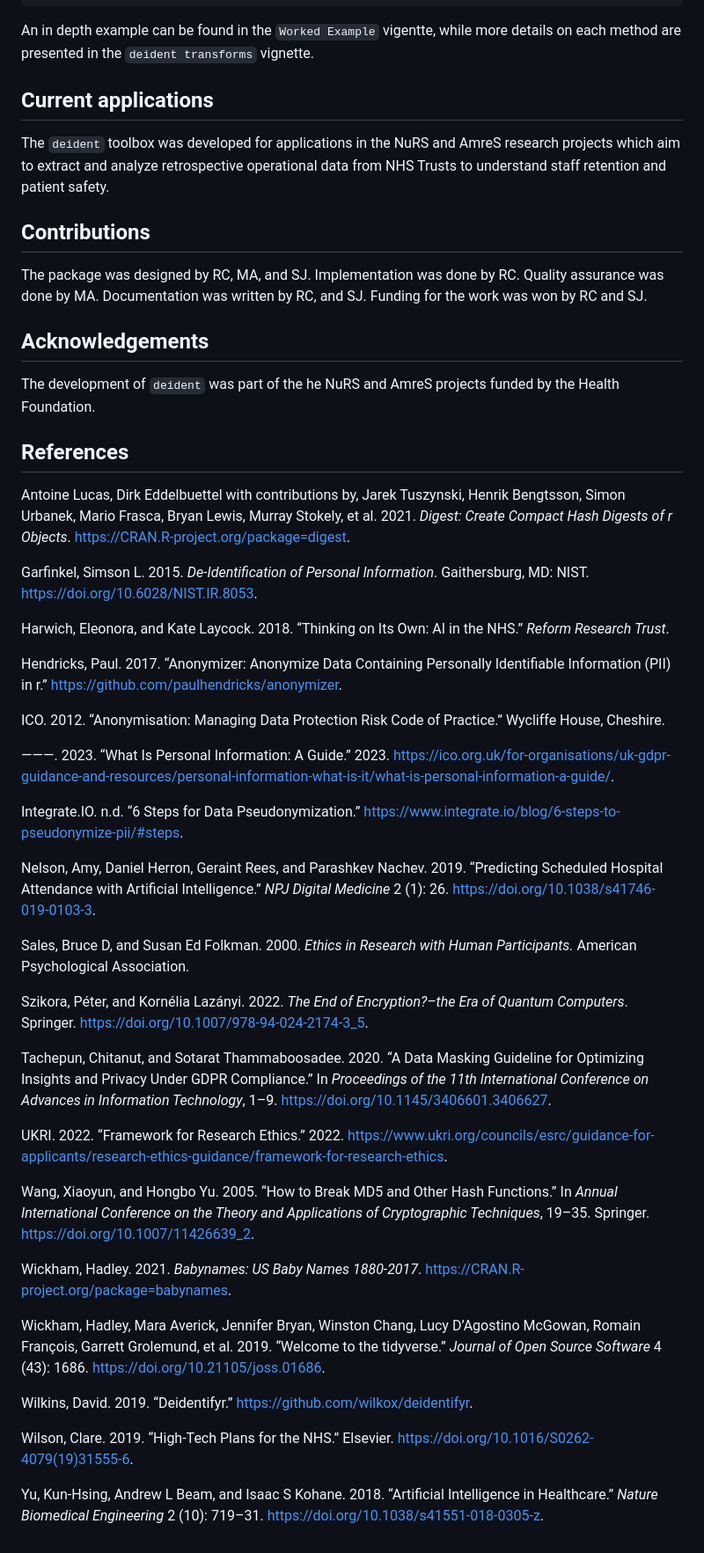
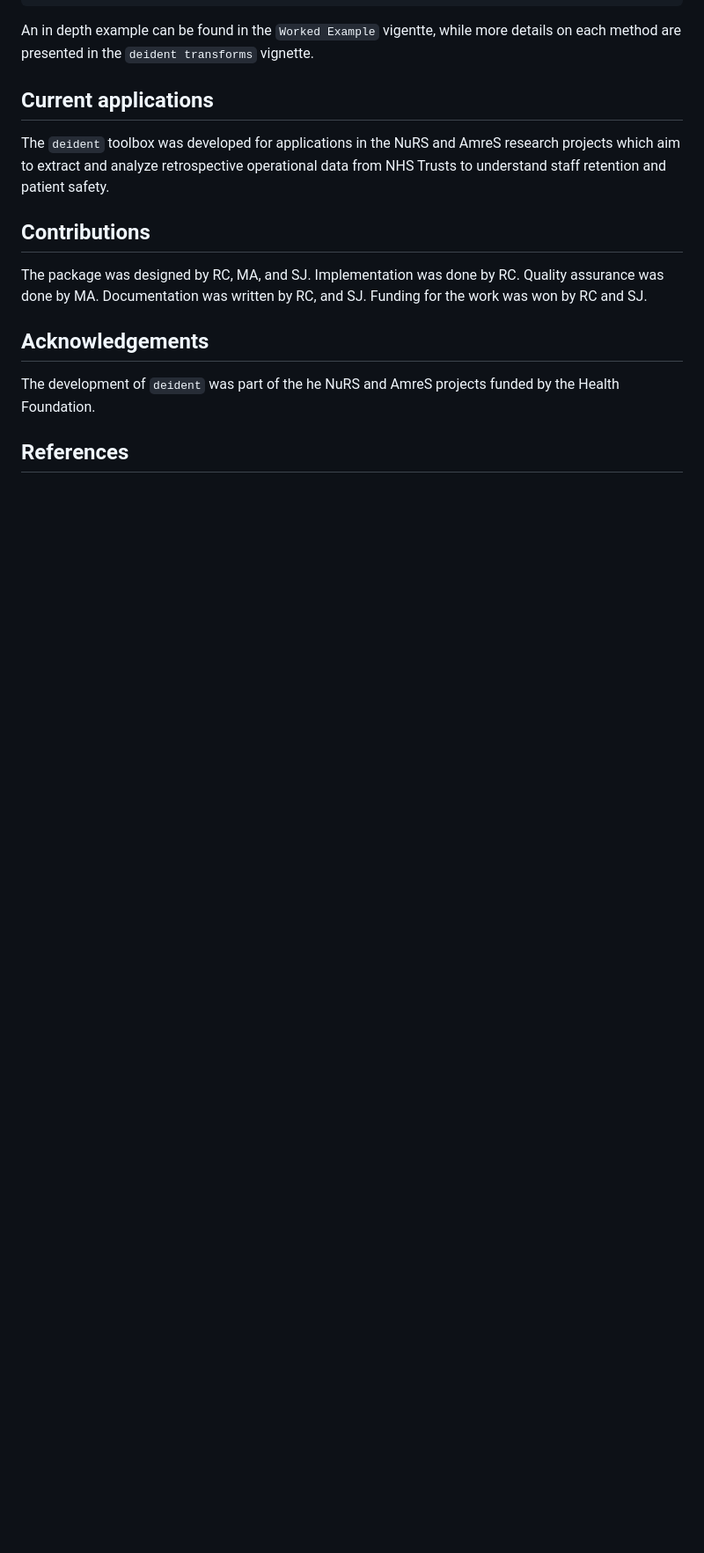
Before and after one commit to Stat-Cook/deident, a Markdown page: paper.md, the part around one of its changes. Shown at 88% size. GitHub-like rendering; blank space fills up the shorter version.

```diff
--- a/paper.md
+++ b/paper.md
@@ -206,70 +205,3 @@ The development of `deident` was part of the he NuRS and AmreS projects
 funded by the Health Foundation.
 
 ## References
-
-Antoine Lucas, Dirk Eddelbuettel with contributions by, Jarek Tuszynski,
-Henrik Bengtsson, Simon Urbanek, Mario Frasca, Bryan Lewis, Murray
-Stokely, et al. 2021. *Digest: Create Compact Hash Digests of r
-Objects*. <https://CRAN.R-project.org/package=digest>.
-
-Garfinkel, Simson L. 2015. *De-Identification of Personal Information*.
-Gaithersburg, MD: NIST. <https://doi.org/10.6028/NIST.IR.8053>.
-
-Harwich, Eleonora, and Kate Laycock. 2018. “Thinking on Its Own: AI in
-the NHS.” *Reform Research Trust*.
-
-Hendricks, Paul. 2017. “Anonymizer: Anonymize Data Containing Personally
-Identifiable Information (PII) in r.”
-<https://github.com/paulhendricks/anonymizer>.
-
-ICO. 2012. “Anonymisation: Managing Data Protection Risk Code of
-Practice.” Wycliffe House, Cheshire.
-
-———. 2023. “What Is Personal Information: A Guide.” 2023.
-<https://ico.org.uk/for-organisations/uk-gdpr-guidance-and-resources/personal-information-what-is-it/what-is-personal-information-a-guide/>.
-
-Integrate.IO. n.d. “6 Steps for Data Pseudonymization.”
-<https://www.integrate.io/blog/6-steps-to-pseudonymize-pii/#steps>.
-
-Nelson, Amy, Daniel Herron, Geraint Rees, and Parashkev Nachev. 2019.
-“Predicting Scheduled Hospital Attendance with Artificial Intelligence.”
-*NPJ Digital Medicine* 2 (1): 26.
-<https://doi.org/10.1038/s41746-019-0103-3>.
-
-Sales, Bruce D, and Susan Ed Folkman. 2000. *Ethics in Research with
-Human Participants.* American Psychological Association.
-
-Szikora, Péter, and Kornélia Lazányi. 2022. *The End of Encryption?–the
-Era of Quantum Computers*. Springer.
-<https://doi.org/10.1007/978-94-024-2174-3_5>.
-
-Tachepun, Chitanut, and Sotarat Thammaboosadee. 2020. “A Data Masking
-Guideline for Optimizing Insights and Privacy Under GDPR Compliance.” In
-*Proceedings of the 11th International Conference on Advances in
-Information Technology*, 1–9. <https://doi.org/10.1145/3406601.3406627>.
-
-UKRI. 2022. “Framework for Research Ethics.” 2022.
-<https://www.ukri.org/councils/esrc/guidance-for-applicants/research-ethics-guidance/framework-for-research-ethics>.
-
-Wang, Xiaoyun, and Hongbo Yu. 2005. “How to Break MD5 and Other Hash
-Functions.” In *Annual International Conference on the Theory and
-Applications of Cryptographic Techniques*, 19–35. Springer.
-<https://doi.org/10.1007/11426639_2>.
-
-Wickham, Hadley. 2021. *Babynames: US Baby Names 1880-2017*.
-<https://CRAN.R-project.org/package=babynames>.
-
-Wickham, Hadley, Mara Averick, Jennifer Bryan, Winston Chang, Lucy
-D’Agostino McGowan, Romain François, Garrett Grolemund, et al. 2019.
-“Welcome to the <span class="nocase">tidyverse</span>.” *Journal of Open
-Source Software* 4 (43): 1686. <https://doi.org/10.21105/joss.01686>.
-
-Wilkins, David. 2019. “Deidentifyr.”
-<https://github.com/wilkox/deidentifyr>.
-
-Wilson, Clare. 2019. “High-Tech Plans for the NHS.” Elsevier.
-<https://doi.org/10.1016/S0262-4079(19)31555-6>.
-
-Yu, Kun-Hsing, Andrew L Beam, and Isaac S Kohane. 2018. “Artificial
-Intelligence in Healthcare.” *Nature Biomedical Engineering* 2 (10):
-719–31. <https://doi.org/10.1038/s41551-018-0305-z>.
```
Also changed, not shown: other parts of paper.md (+27 -28 lines).
